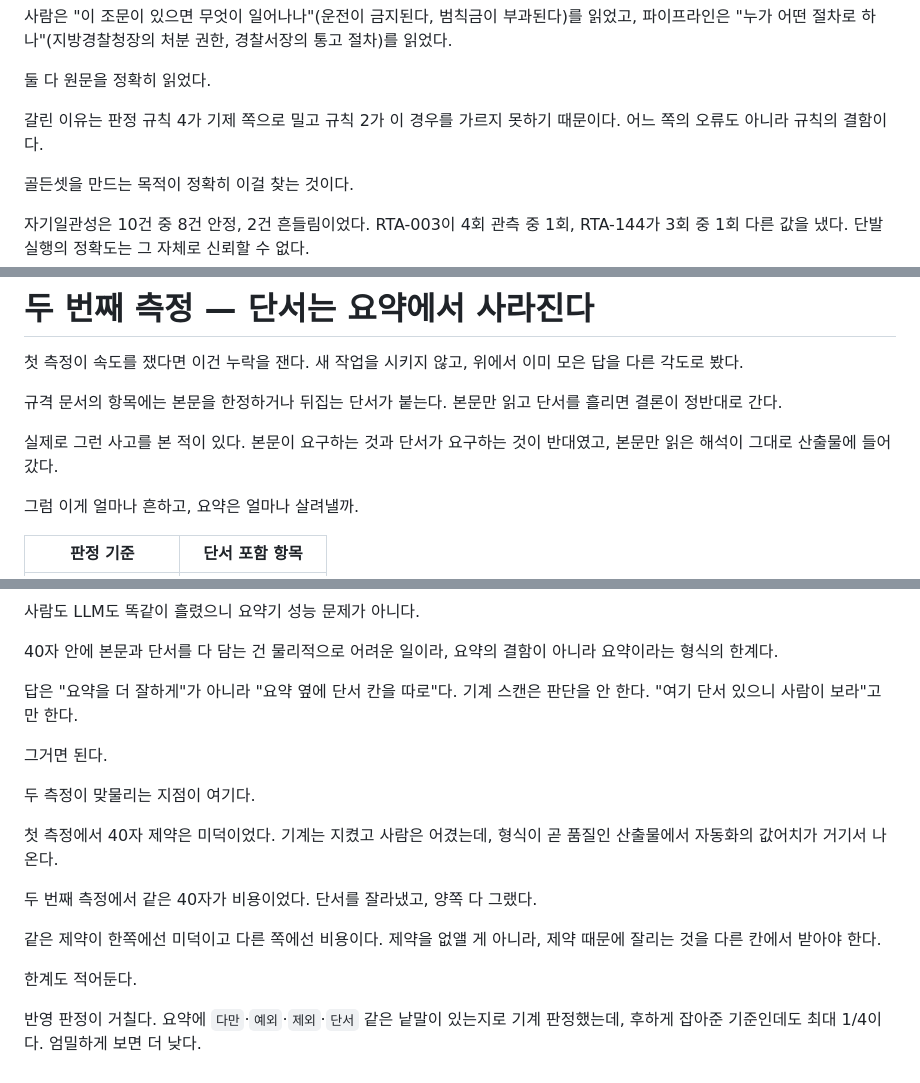
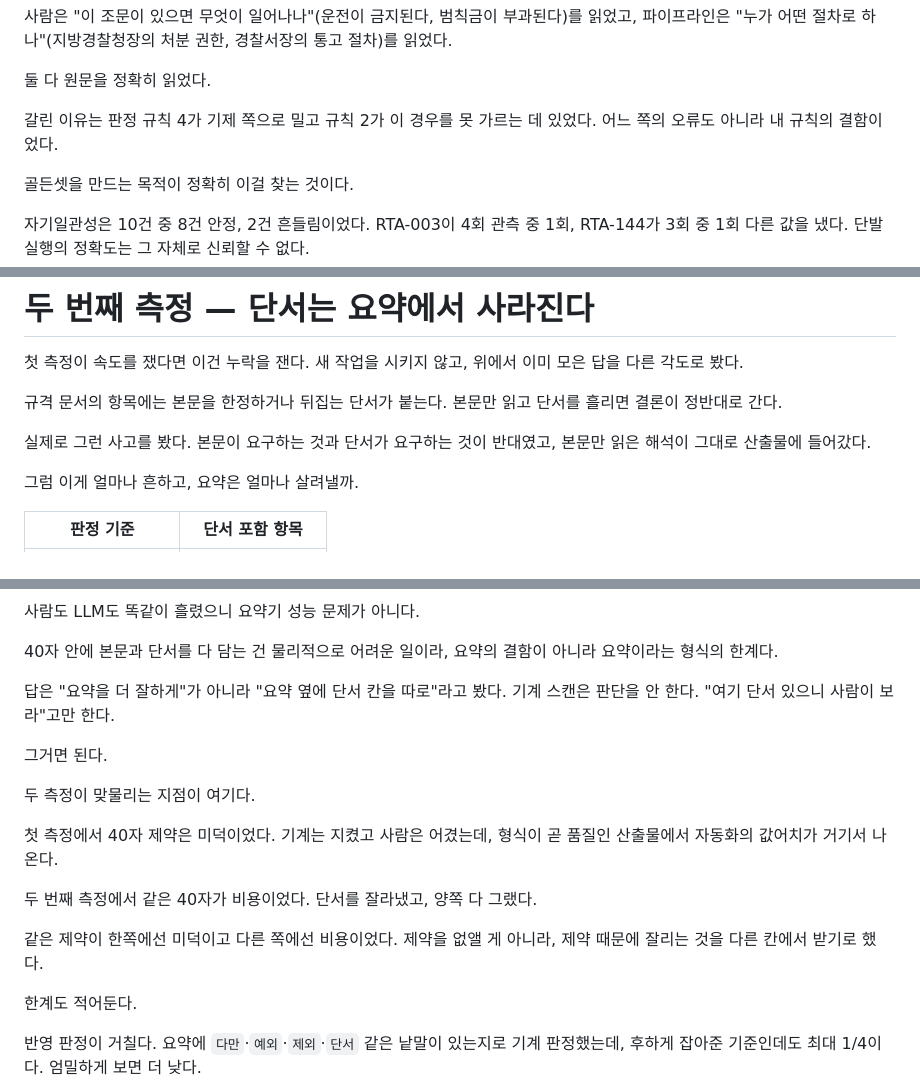
Before and after one commit to serenwoon/extraction-benchmark, a Markdown page: README.md, 3 parts joined by grey strips. Rendered like a GitHub page.

```diff
--- a/README.md
+++ b/README.md
@@ -81,7 +91,7 @@ n은 10이고 통계적 유의성을 주장하지 않는다. "대략 몇 배"까
 
 둘 다 원문을 정확히 읽었다.
 
-갈린 이유는 판정 규칙 4가 기제 쪽으로 밀고 규칙 2가 이 경우를 가르지 못하기 때문이다. 어느 쪽의 오류도 아니라 규칙의 결함이다.
+갈린 이유는 판정 규칙 4가 기제 쪽으로 밀고 규칙 2가 이 경우를 못 가르는 데 있었다. 어느 쪽의 오류도 아니라 내 규칙의 결함이었다.
 
 골든셋을 만드는 목적이 정확히 이걸 찾는 것이다.
 
@@ -101,7 +111,7 @@ n은 10이고 통계적 유의성을 주장하지 않는다. "대략 몇 배"까
 
 규격 문서의 항목에는 본문을 한정하거나 뒤집는 단서가 붙는다. 본문만 읽고 단서를 흘리면 결론이 정반대로 간다.
 
-실제로 그런 사고를 본 적이 있다. 본문이 요구하는 것과 단서가 요구하는 것이 반대였고, 본문만 읽은 해석이 그대로 산출물에 들어갔다.
+실제로 그런 사고를 봤다. 본문이 요구하는 것과 단서가 요구하는 것이 반대였고, 본문만 읽은 해석이 그대로 산출물에 들어갔다.
 
 그럼 이게 얼마나 흔하고, 요약은 얼마나 살려낼까.
 
@@ -131,7 +141,7 @@ n은 10이고 통계적 유의성을 주장하지 않는다. "대략 몇 배"까
 
 40자 안에 본문과 단서를 다 담는 건 물리적으로 어려운 일이라, 요약의 결함이 아니라 요약이라는 형식의 한계다.
 
-답은 "요약을 더 잘하게"가 아니라 "요약 옆에 단서 칸을 따로"다. 기계 스캔은 판단을 안 한다. "여기 단서 있으니 사람이 보라"고만 한다.
+답은 "요약을 더 잘하게"가 아니라 "요약 옆에 단서 칸을 따로"라고 봤다. 기계 스캔은 판단을 안 한다. "여기 단서 있으니 사람이 보라"고만 한다.
 
 그거면 된다.
 
@@ -141,7 +151,7 @@ n은 10이고 통계적 유의성을 주장하지 않는다. "대략 몇 배"까
 
 두 번째 측정에서 같은 40자가 비용이었다. 단서를 잘라냈고, 양쪽 다 그랬다.
 
-같은 제약이 한쪽에선 미덕이고 다른 쪽에선 비용이다. 제약을 없앨 게 아니라, 제약 때문에 잘리는 것을 다른 칸에서 받아야 한다.
+같은 제약이 한쪽에선 미덕이고 다른 쪽에선 비용이었다. 제약을 없앨 게 아니라, 제약 때문에 잘리는 것을 다른 칸에서 받기로 했다.
 
 한계도 적어둔다.
 
```
Also changed, not shown: other parts of README.md (+26 -12 lines).
